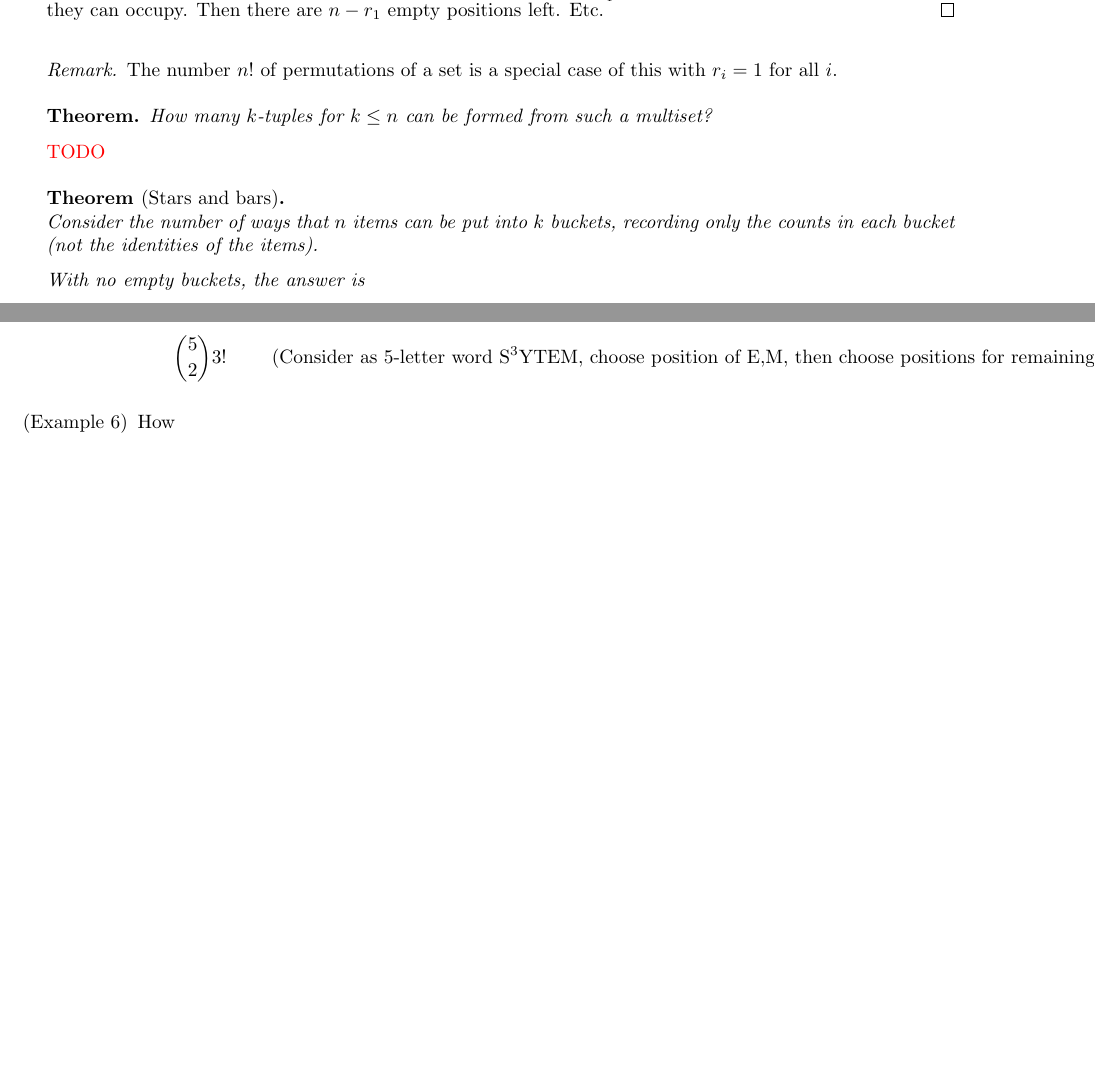
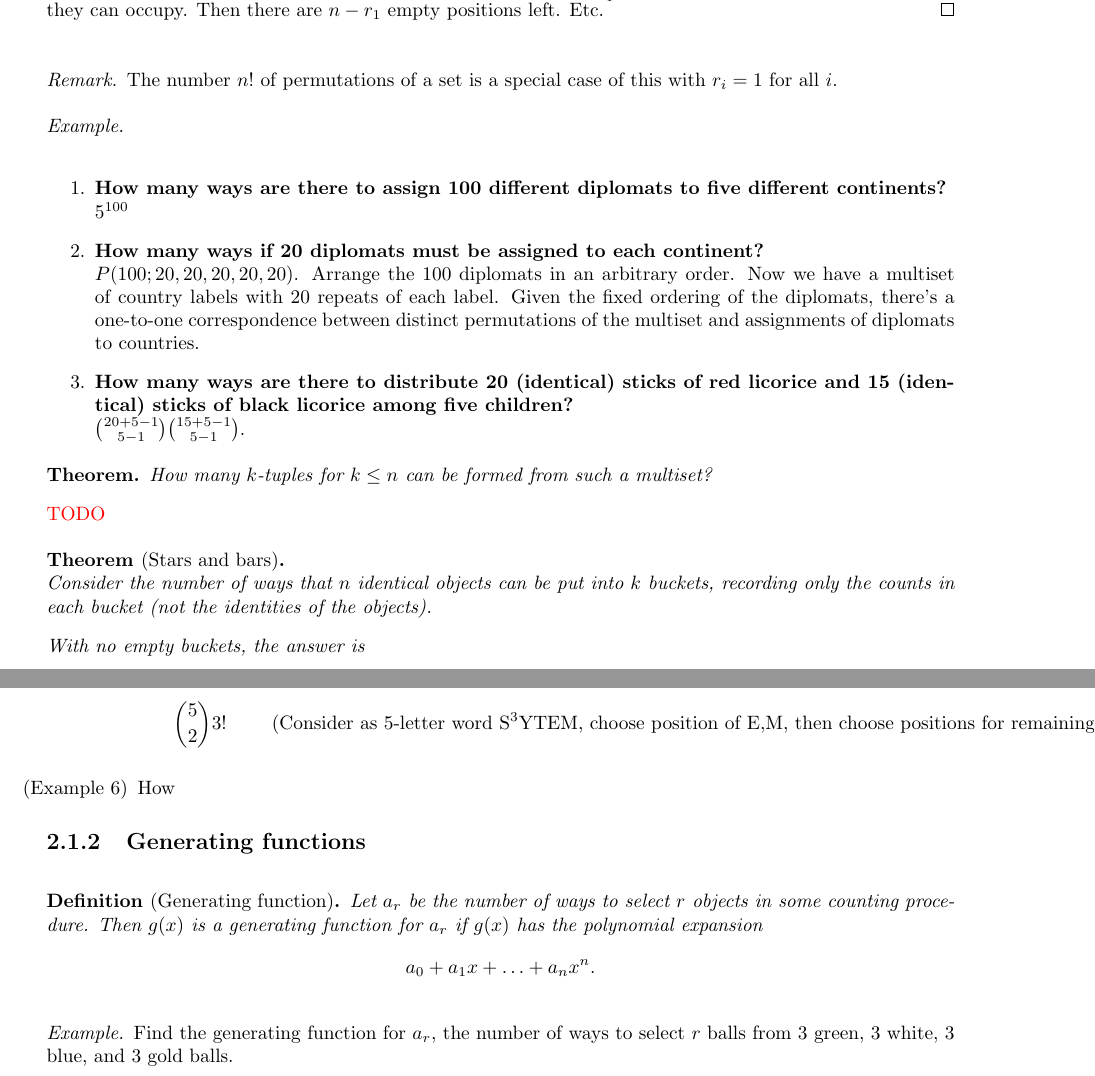
Before and after one commit to dandavison/mathematics, a LaTeX thesis (mathematics.tex, which reads discrete-math.tex): two parts of pages 12 and 15 of 228 before the commit and two parts of pages 13 and 16 of 230 after it, joined at a grey line, cut so that both start at the same text, the shorter picture padded with empty space. Compiled offline with pdfLaTeX.

Commit message:
combinatorics

```diff
--- a/discrete-math.tex
+++ b/discrete-math.tex
@@ -47,14 +51,30 @@
   The number $n!$ of permutations of a set is a special case of this with $r_i = 1$ for all $i$.
 \end{remark*}
 
+\begin{example*}~\\
+  \begin{enumerate}
+  \item {\bf How many ways are there to assign 100 different diplomats to five different
+      continents?}\\
+    $5^{100}$
+  \item {\bf How many ways if 20 diplomats must be assigned to each continent?}\\
+    $P(100; 20, 20, 20, 20, 20)$. Arrange the 100 diplomats in an arbitrary order. Now we have a
+    multiset of country labels with 20 repeats of each label. Given the fixed ordering of the
+    diplomats, there's a one-to-one correspondence between distinct permutations of the multiset
+    and assignments of diplomats to countries.
+  \item {\bf How many ways are there to distribute 20 (identical) sticks of red licorice and 15
+    (identical) sticks of black licorice among five children?}\\
+  ${20 + 5 -1 \choose 5 - 1}$${15 + 5 -1 \choose 5 - 1}$.
+  \end{enumerate}
+\end{example*}
+
 \begin{theorem*}
   How many $k$-tuples for $k \leq n$ can be formed from such a multiset?
 \end{theorem*}
 \red{TODO}
 
 \begin{theorem*}[Stars and bars]~\\
-  Consider the number of ways that $n$ items can be put into $k$ buckets, recording only the counts
-  in each bucket (not the identities of the items).
+  Consider the number of ways that $n$ identical objects can be put into $k$ buckets, recording
+  only the counts in each bucket (not the identities of the objects).
 
   With no empty buckets, the answer is
   \begin{align*}
@@ -165,6 +185,26 @@
   \end{enumerate}
 \end{enumerate}
 
+
+\subsection{Generating functions}
+
+\begin{definition*}[Generating function]
+  Let $a_r$ be the number of ways to select $r$ objects in some counting procedure. Then $g(x)$ is
+  a generating function for $a_r$ if $g(x)$ has the polynomial expansion
+  \begin{align*}
+    a_0 + a_1x + \ldots + a_nx^n.
+  \end{align*}
+\end{definition*}
+
+
+\begin{example*}
+  Find the generating function for $a_r$, the number of ways to select $r$ balls from $3$ green,
+  $3$ white, $3$ blue, and $3$ gold balls.
+
+
+\end{example*}
+
+\newpage
 \section{Relations and partitions}
 A relation on a set $A$ is a subset of $A^2$. Thus for a pair
 $(a_1, a_2) \in A^2$ the relation says whether $a_1$ is related to $a_2$.
```
Also changed, not shown: discrete-math.tex (4 more changed lines).
